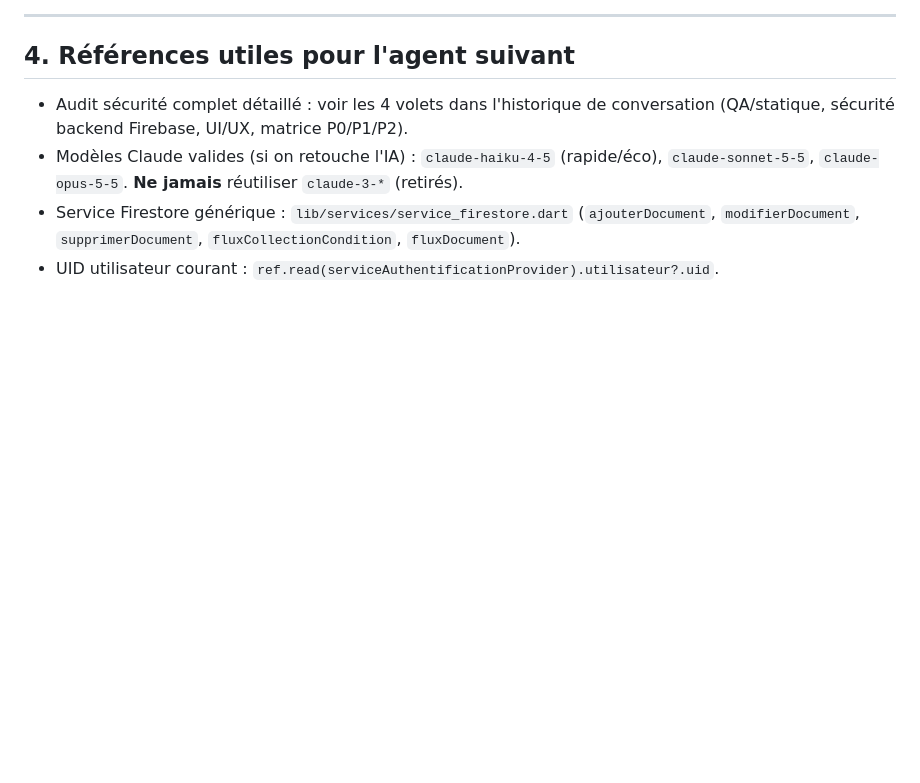
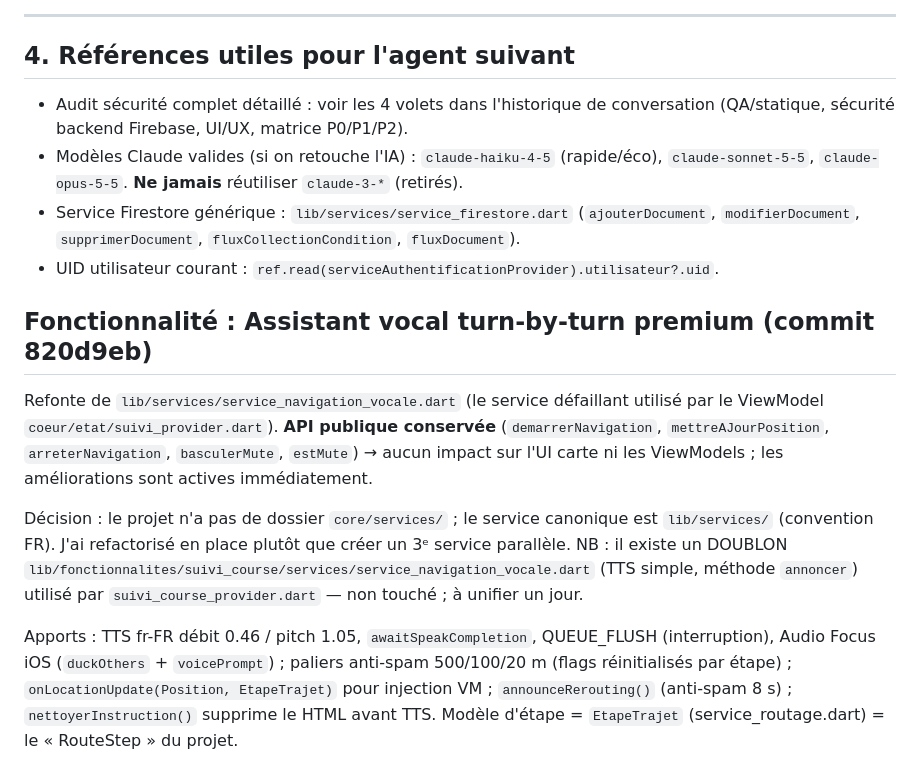
Before and after one commit to CODEUR237-JOAN/camtrans_1, a Markdown page: docs/JOURNAL_IA.md, the part around the change. Rendered like a GitHub page; blank space fills up the shorter version.

Commit message:
docs: journal - assistant vocal turn-by-turn premium
Co-Authored-By: Claude Opus 4.8 <noreply@anthropic.com>

```diff
--- a/docs/JOURNAL_IA.md
+++ b/docs/JOURNAL_IA.md
@@ -141,3 +141,11 @@ Revenus propres de la plateforme (frais d'abonnements + frais de plateforme sur
 - Modèles Claude valides (si on retouche l'IA) : `claude-haiku-4-5` (rapide/éco), `claude-sonnet-5-5`, `claude-opus-5-5`. **Ne jamais** réutiliser `claude-3-*` (retirés).
 - Service Firestore générique : `lib/services/service_firestore.dart` (`ajouterDocument`, `modifierDocument`, `supprimerDocument`, `fluxCollectionCondition`, `fluxDocument`).
 - UID utilisateur courant : `ref.read(serviceAuthentificationProvider).utilisateur?.uid`.
+
+## Fonctionnalité : Assistant vocal turn-by-turn premium (commit 820d9eb)
+
+Refonte de `lib/services/service_navigation_vocale.dart` (le service défaillant utilisé par le ViewModel `coeur/etat/suivi_provider.dart`). **API publique conservée** (`demarrerNavigation`, `mettreAJourPosition`, `arreterNavigation`, `basculerMute`, `estMute`) → aucun impact sur l'UI carte ni les ViewModels ; les améliorations sont actives immédiatement.
+
+Décision : le projet n'a pas de dossier `core/services/` ; le service canonique est `lib/services/` (convention FR). J'ai refactorisé en place plutôt que créer un 3ᵉ service parallèle. NB : il existe un DOUBLON `lib/fonctionnalites/suivi_course/services/service_navigation_vocale.dart` (TTS simple, méthode `annoncer`) utilisé par `suivi_course_provider.dart` — non touché ; à unifier un jour.
+
+Apports : TTS fr-FR débit 0.46 / pitch 1.05, `awaitSpeakCompletion`, QUEUE_FLUSH (interruption), Audio Focus iOS (`duckOthers` + `voicePrompt`) ; paliers anti-spam 500/100/20 m (flags réinitialisés par étape) ; `onLocationUpdate(Position, EtapeTrajet)` pour injection VM ; `announceRerouting()` (anti-spam 8 s) ; `nettoyerInstruction()` supprime le HTML avant TTS. Modèle d'étape = `EtapeTrajet` (service_routage.dart) = le « RouteStep » du projet.
```
